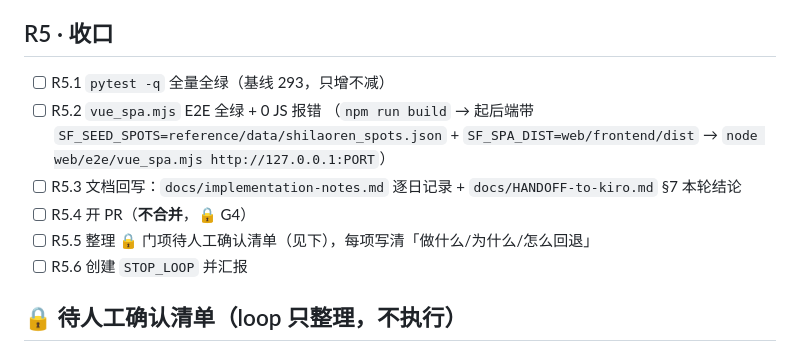
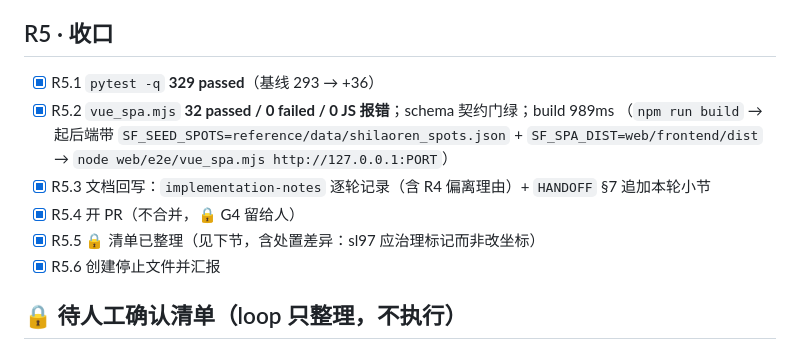
Before and after one commit to liangyimingcom/surf-forecast, a Markdown page: tasks.md, the part around the change. Rendered like a GitHub page.

```diff
--- a/tasks.md
+++ b/tasks.md
@@ -89,14 +89,14 @@
 
 ## R5 · 收口
 
-- [ ] R5.1 `pytest -q` 全量全绿（基线 293，只增不减）
-- [ ] R5.2 `vue_spa.mjs` E2E 全绿 + 0 JS 报错
+- [x] R5.1 `pytest -q` **329 passed**（基线 293 → +36）
+- [x] R5.2 `vue_spa.mjs` **32 passed / 0 failed / 0 JS 报错**；schema 契约门绿；build 989ms
       （`npm run build` → 起后端带 `SF_SEED_SPOTS=reference/data/shilaoren_spots.json`
       + `SF_SPA_DIST=web/frontend/dist` → `node web/e2e/vue_spa.mjs http://127.0.0.1:PORT`）
-- [ ] R5.3 文档回写：`docs/implementation-notes.md` 逐日记录 + `docs/HANDOFF-to-kiro.md` §7 本轮结论
-- [ ] R5.4 开 PR（**不合并**，🔒 G4）
-- [ ] R5.5 整理 🔒 门项待人工确认清单（见下），每项写清「做什么/为什么/怎么回退」
-- [ ] R5.6 创建 `STOP_LOOP` 并汇报
+- [x] R5.3 文档回写：`implementation-notes` 逐轮记录（含 R4 偏离理由）+ `HANDOFF` §7 追加本轮小节
+- [x] R5.4 开 PR（不合并，🔒 G4 留给人）
+- [x] R5.5 🔒 清单已整理（见下节，含处置差异：sl97 应治理标记而非改坐标）
+- [x] R5.6 创建停止文件并汇报
 
 ## 🔒 待人工确认清单（loop 只整理，不执行）
 
```
Also changed, not shown: docs/HANDOFF-to-kiro.md (+38 -0 lines), docs/implementation-notes.md (+11 -0 lines).
